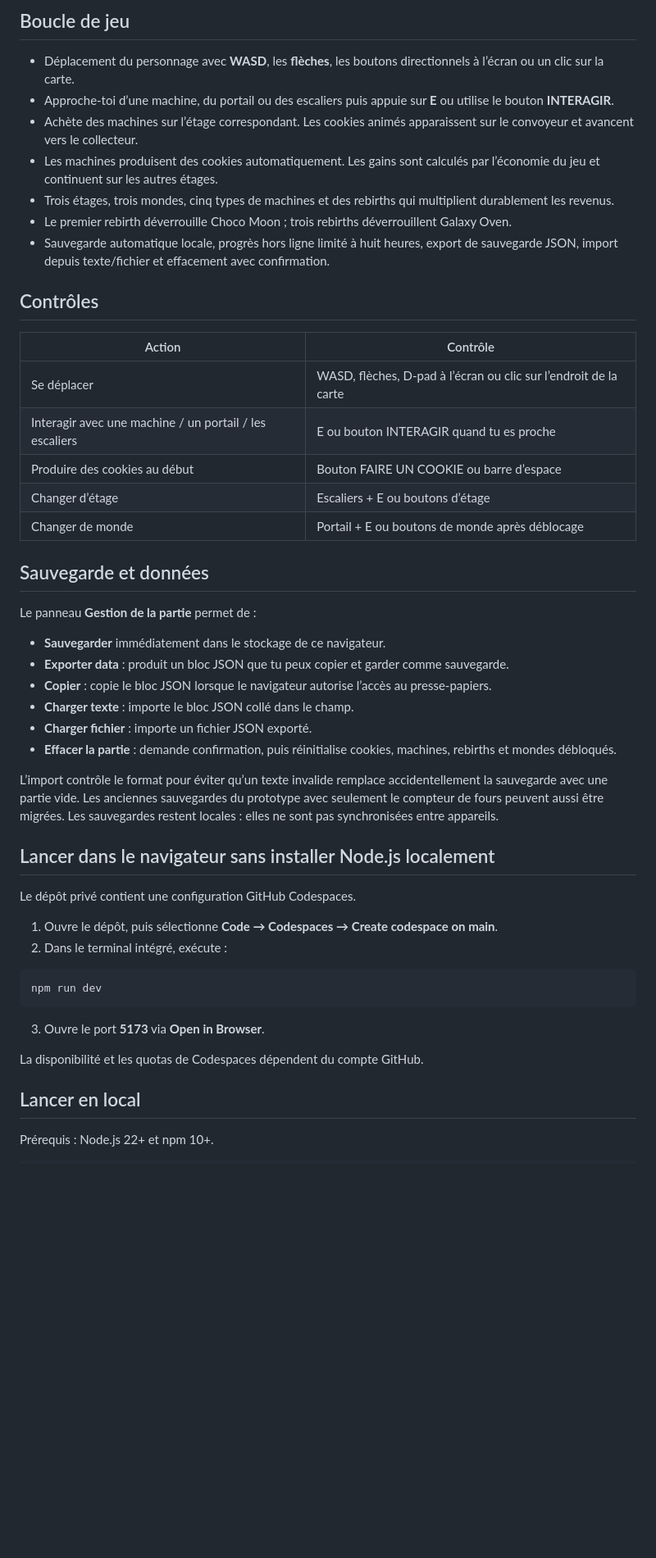
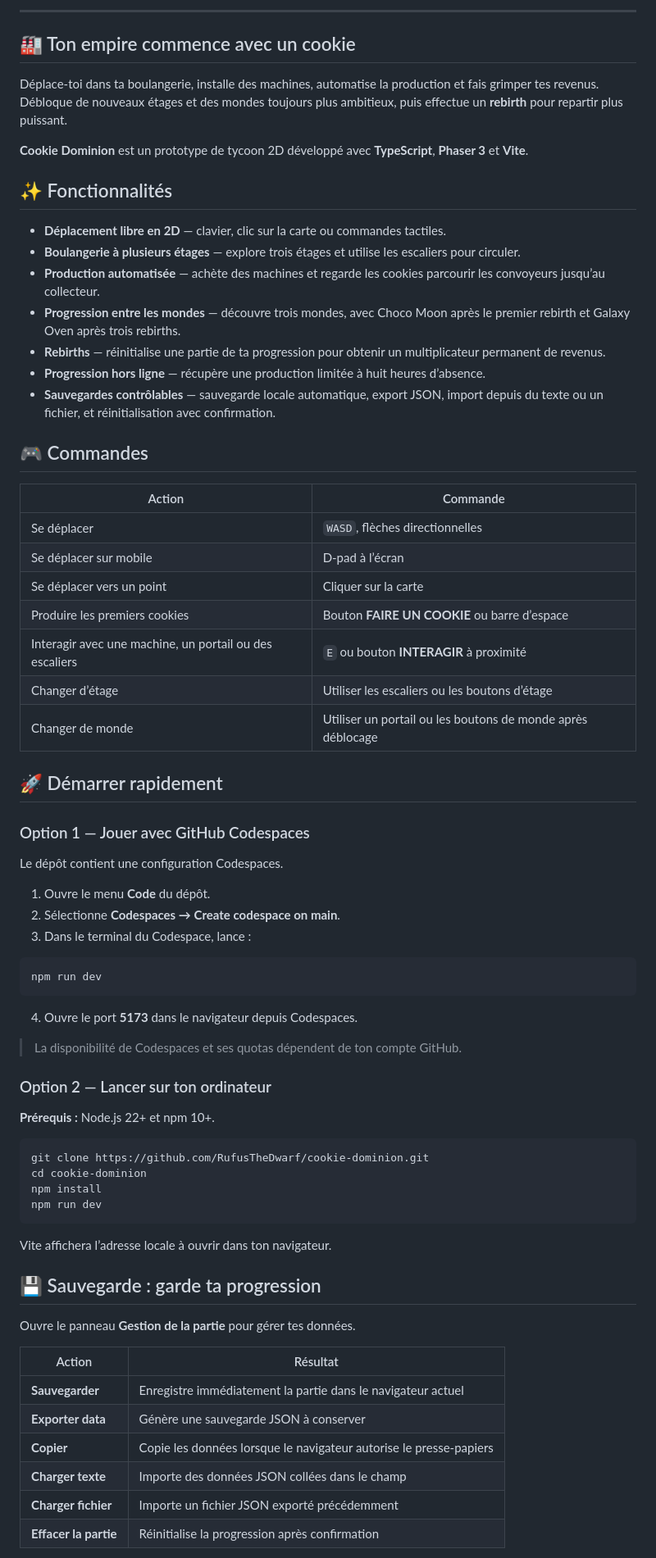
Before and after one commit to RufusTheDwarf/cookie-dominion, a Markdown page: README.md, the part around one of its changes. Shown at 82% size. GitHub-like rendering; blank space fills up the shorter version.

Commit message:
docs: redesign README for Cookie Dominion

````diff
--- a/README.md
+++ b/README.md
@@ -6,52 +15,75 @@ Tycoon de boulangerie 2D jouable dans le navigateur, construit avec TypeScript,
 
-## Boucle de jeu
+---
 
-- Déplacement du personnage avec **WASD**, les **flèches**, les boutons directionnels à l’écran ou un clic sur la carte.
-- Approche-toi d’une machine, du portail ou des escaliers puis appuie sur **E** ou utilise le bouton **INTERAGIR**.
-- Achète des machines sur l’étage correspondant. Les cookies animés apparaissent sur le convoyeur et avancent vers le collecteur.
-- Les machines produisent des cookies automatiquement. Les gains sont calculés par l’économie du jeu et continuent sur les autres étages.
-- Trois étages, trois mondes, cinq types de machines et des rebirths qui multiplient durablement les revenus.
-- Le premier rebirth déverrouille Choco Moon ; trois rebirths déverrouillent Galaxy Oven.
-- Sauvegarde automatique locale, progrès hors ligne limité à huit heures, export de sauvegarde JSON, import depuis texte/fichier et effacement avec confirmation.
+## 🏭 Ton empire commence avec un cookie
 
-## Contrôles
+Déplace-toi dans ta boulangerie, installe des machines, automatise la production et fais grimper tes revenus. Débloque de nouveaux étages et des mondes toujours plus ambitieux, puis effectue un **rebirth** pour repartir plus puissant.
 
-| Action | Contrôle |
+**Cookie Dominion** est un prototype de tycoon 2D développé avec **TypeScript**, **Phaser 3** et **Vite**.
+
+## ✨ Fonctionnalités
+
+- **Déplacement libre en 2D** — clavier, clic sur la carte ou commandes tactiles.
+- **Boulangerie à plusieurs étages** — explore trois étages et utilise les escaliers pour circuler.
+- **Production automatisée** — achète des machines et regarde les cookies parcourir les convoyeurs jusqu’au collecteur.
+- **Progression entre les mondes** — découvre trois mondes, avec Choco Moon après le premier rebirth et Galaxy Oven après trois rebirths.
+- **Rebirths** — réinitialise une partie de ta progression pour obtenir un multiplicateur permanent de revenus.
+- **Progression hors ligne** — récupère une production limitée à huit heures d’absence.
+- **Sauvegardes contrôlables** — sauvegarde locale automatique, export JSON, import depuis du texte ou un fichier, et réinitialisation avec confirmation.
+
+## 🎮 Commandes
+
+| Action | Commande |
 |---|---|
-| Se déplacer | WASD, flèches, D-pad à l’écran ou clic sur l’endroit de la carte |
-| Interagir avec une machine / un portail / les escaliers | E ou bouton INTERAGIR quand tu es proche |
-| Produire des cookies au début | Bouton FAIRE UN COOKIE ou barre d’espace |
-| Changer d’étage | Escaliers + E ou boutons d’étage |
-| Changer de monde | Portail + E ou boutons de monde après déblocage |
+| Se déplacer | `WASD`, flèches directionnelles |
+| Se déplacer sur mobile | D-pad à l’écran |
+| Se déplacer vers un point | Cliquer sur la carte |
+| Produire les premiers cookies | Bouton **FAIRE UN COOKIE** ou barre d’espace |
+| Interagir avec une machine, un portail ou des escaliers | `E` ou bouton **INTERAGIR** à proximité |
+| Changer d’étage | Utiliser les escaliers ou les boutons d’étage |
+| Changer de monde | Utiliser un portail ou les boutons de monde après déblocage |
 
-## Sauvegarde et données
+## 🚀 Démarrer rapidement
 
-Le panneau **Gestion de la partie** permet de :
+### Option 1 — Jouer avec GitHub Codespaces
 
-- **Sauvegarder** immédiatement dans le stockage de ce navigateur.
-- **Exporter data** : produit un bloc JSON que tu peux copier et garder comme sauvegarde.
-- **Copier** : copie le bloc JSON lorsque le navigateur autorise l’accès au presse-papiers.
-- **Charger texte** : importe le bloc JSON collé dans le champ.
-- **Charger fichier** : importe un fichier JSON exporté.
-- **Effacer la partie** : demande confirmation, puis réinitialise cookies, machines, rebirths et mondes débloqués.
+Le dépôt contient une configuration Codespaces.
 
-L’import contrôle le format pour éviter qu’un texte invalide remplace accidentellement la sauvegarde avec une partie vide. Les anciennes sauvegardes du prototype avec seulement le compteur de fours peuvent aussi être migrées. Les sauvegardes restent locales : elles ne sont pas synchronisées entre appareils.
-
-## Lancer dans le navigateur sans installer Node.js localement
-
-Le dépôt privé contient une configuration GitHub Codespaces.
-
-1. Ouvre le dépôt, puis sélectionne **Code → Codespaces → Create codespace on main**.
-2. Dans le terminal intégré, exécute :
+1. Ouvre le menu **Code** du dépôt.
+2. Sélectionne **Codespaces → Create codespace on main**.
+3. Dans le terminal du Codespace, lance :
 
 ```bash
 npm run dev
 ```
 
-3. Ouvre le port **5173** via **Open in Browser**.
+4. Ouvre le port **5173** dans le navigateur depuis Codespaces.
 
-La disponibilité et les quotas de Codespaces dépendent du compte GitHub.
+> La disponibilité de Codespaces et ses quotas dépendent de ton compte GitHub.
 
-## Lancer en local
+### Option 2 — Lancer sur ton ordinateur
 
-Prérequis : Node.js 22+ et npm 10+.
+**Prérequis :** Node.js 22+ et npm 10+.
+
+```bash
+git clone https://github.com/RufusTheDwarf/cookie-dominion.git
+cd cookie-dominion
+npm install
+npm run dev
+```
+
+Vite affichera l’adresse locale à ouvrir dans ton navigateur.
+
+## 💾 Sauvegarde : garde ta progression
+
+Ouvre le panneau **Gestion de la partie** pour gérer tes données.
+
+| Action | Résultat |
+|---|---|
+| **Sauvegarder** | Enregistre immédiatement la partie dans le navigateur actuel |
+| **Exporter data** | Génère une sauvegarde JSON à conserver |
+| **Copier** | Copie les données lorsque le navigateur autorise le presse-papiers |
+| **Charger texte** | Importe des données JSON collées dans le champ |
+| **Charger fichier** | Importe un fichier JSON exporté précédemment |
+| **Effacer la partie** | Réinitialise la progression après confirmation |
+
````
Also changed, not shown: other parts of README.md (+52 -18 lines).
